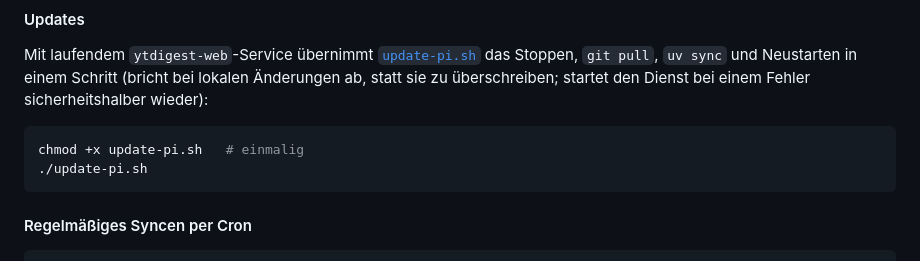
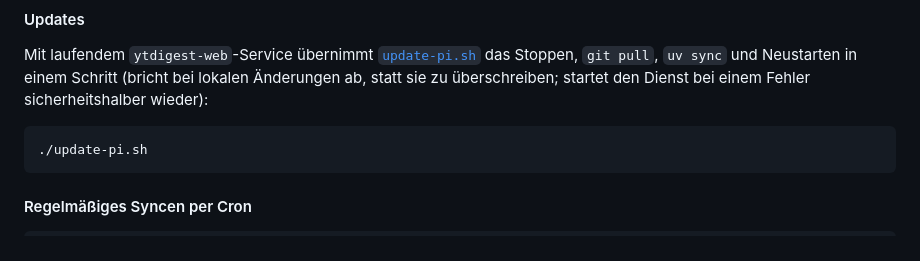
Before and after one commit to blacktorch96/sourcerer, a Markdown page: INSTALL.md, the part around the change. Rendered like a GitHub page.

Commit message:
fix(ops): update-pi.sh im repo als ausführbar markiert
- git update-index --chmod=+x statt der bisherigen anleitung, das lokal
  per chmod +x zu setzen - ein lokales chmod zählte für die eigene
  "keine lokalen änderungen"-prüfung im skript selbst schon als
  schmutziger arbeitsbaum und blockierte den nächsten pull
- install.md: "chmod +x"-schritt entfällt, skript ist ab dem nächsten
  pull direkt ausführbar

````diff
--- a/INSTALL.md
+++ b/INSTALL.md
@@ -178,7 +178,6 @@ Neustarten in einem Schritt (bricht bei lokalen Änderungen ab, statt sie zu
 überschreiben; startet den Dienst bei einem Fehler sicherheitshalber wieder):
 
 ```bash
-chmod +x update-pi.sh   # einmalig
 ./update-pi.sh
 ```
 
````
